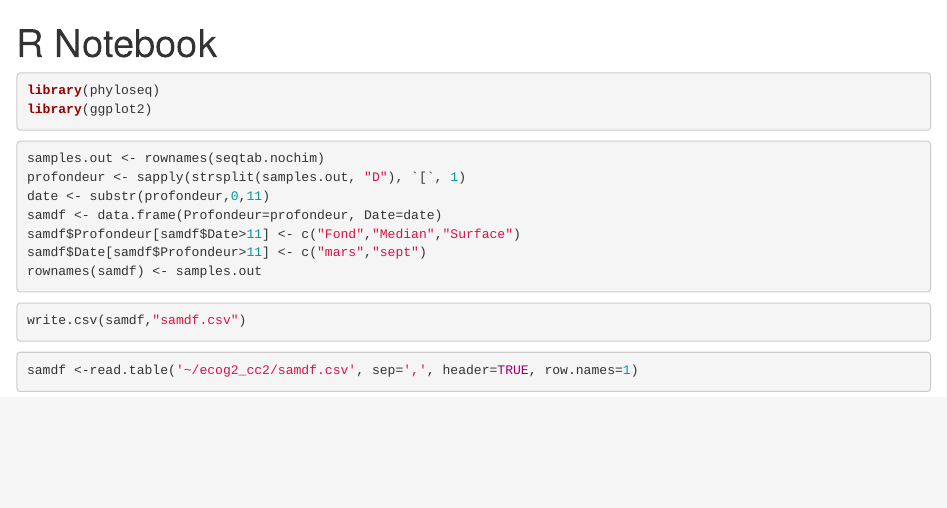
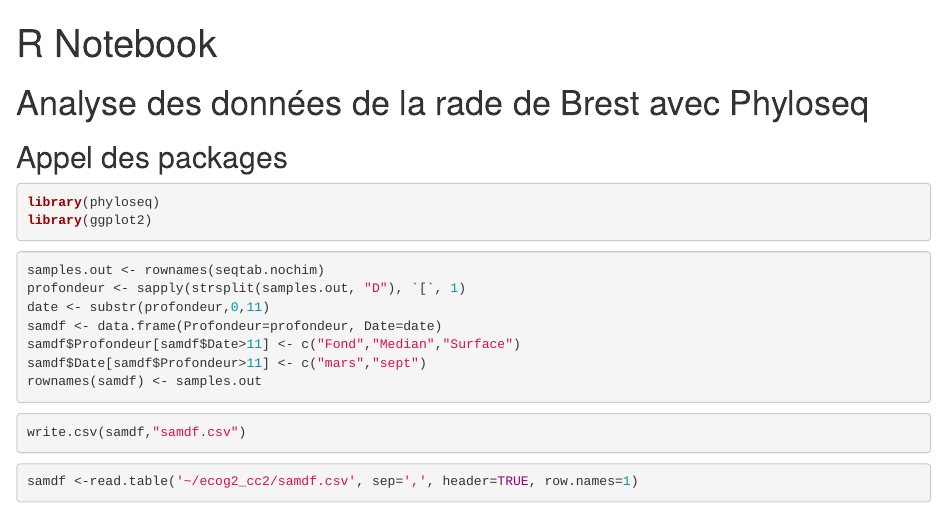
Before and after one commit to CharleneB536/ecog2_cc2, an R Markdown document (cc2_data-analysis-with-phyloseq.Rmd): the page in a window 1100 px wide, from its top. Rendered offline with R 4.5, knitr and Pandoc, with nearby package versions; the code chunks are not run, so their results and figures are left out.

Commit message:
Analyse des données avec Phyloseq

````diff
--- a/cc2_data-analysis-with-phyloseq.Rmd
+++ b/cc2_data-analysis-with-phyloseq.Rmd
@@ -2,6 +2,10 @@
 title: "R Notebook"
 output: html_notebook
 ---
+
+# Analyse des données de la rade de Brest avec Phyloseq
+
+## Appel des packages
 
 ```{r}
 library(phyloseq)
````
